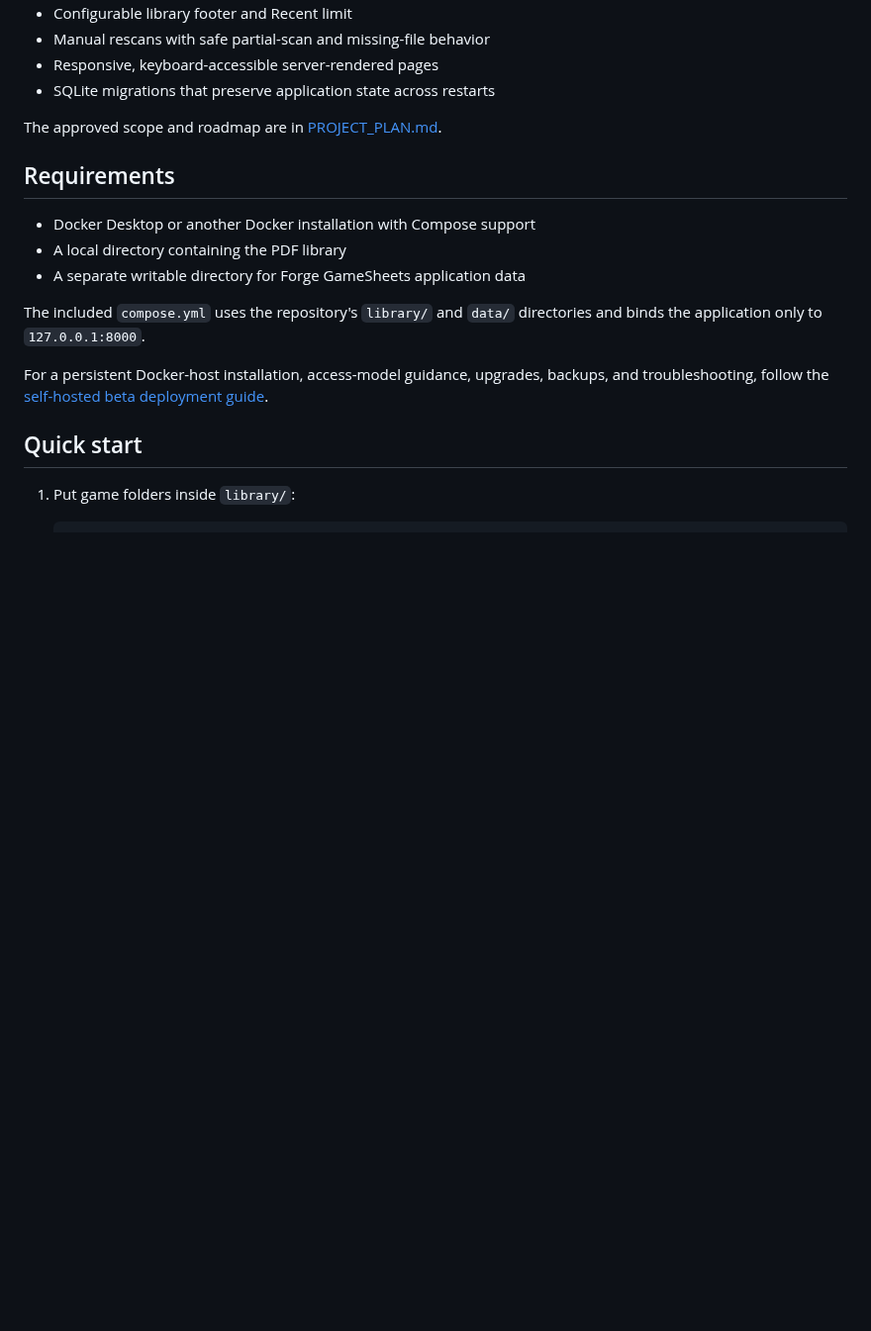
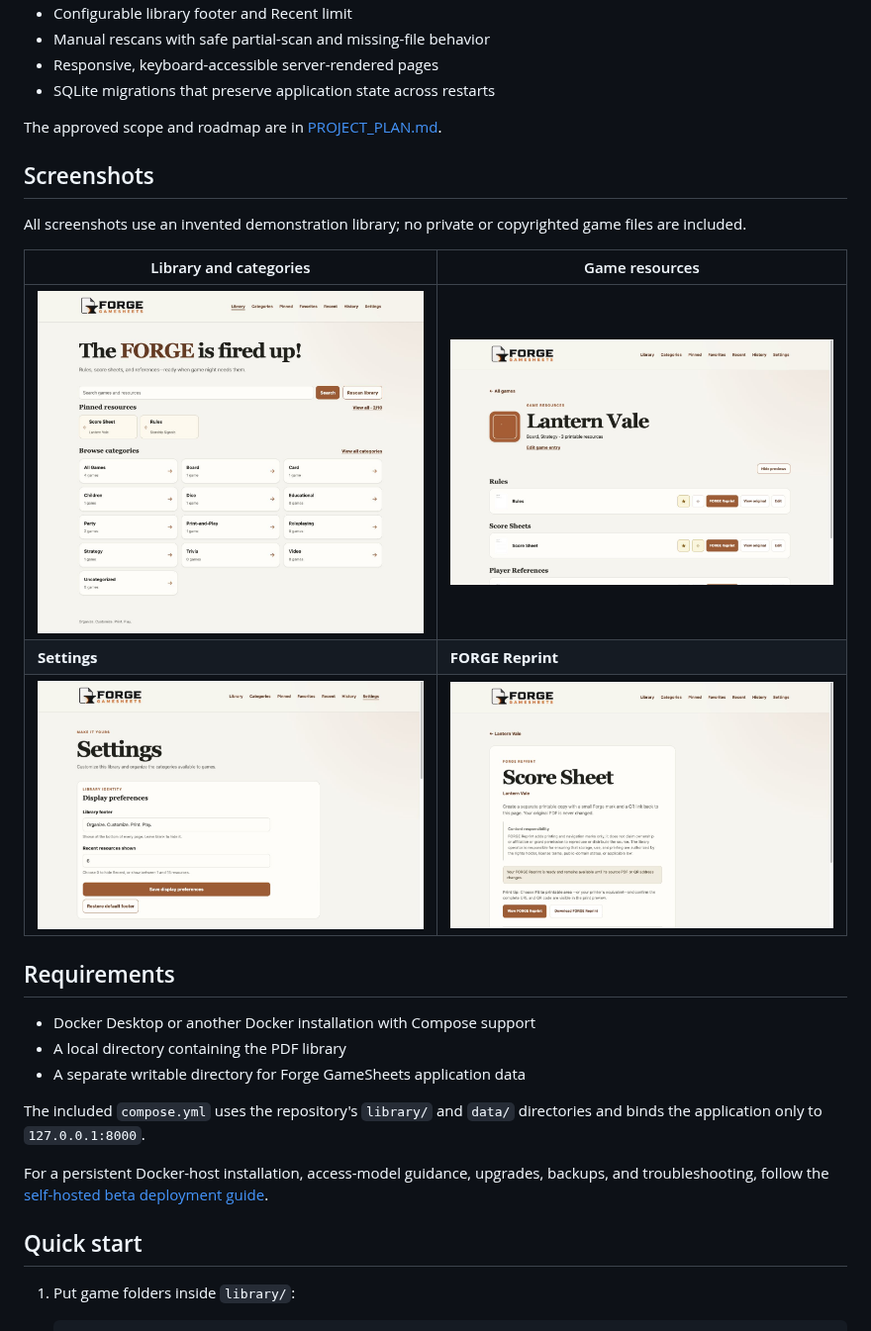
Before and after one commit to natsteff/forge-gamesheets, a Markdown page: README.md, the part around the change. Shown at 99% size. GitHub-like rendering; pictures changed too: docs/images/forge-reprint.png (added), docs/images/game-resources.png (added), docs/images/library-overview.png (added); blank space fills up the shorter version.

Commit message:
Add public project screenshots

```diff
--- a/README.md
+++ b/README.md
@@ -35,6 +35,17 @@ PDFs, require a cloud service, or store PDF contents in its database.
 - SQLite migrations that preserve application state across restarts
 
 The approved scope and roadmap are in [PROJECT_PLAN.md](PROJECT_PLAN.md).
+
+## Screenshots
+
+All screenshots use an invented demonstration library; no private or
+copyrighted game files are included.
+
+| Library and categories | Game resources |
+| --- | --- |
+| ![Forge GameSheets library showing pinned resources and category cards](docs/images/library-overview.png) | ![An invented game's rules, score sheets, references, and resource actions](docs/images/game-resources.png) |
+| **Settings** | **FORGE Reprint** |
+| ![Forge GameSheets display preferences in Settings](docs/images/settings.png) | ![A ready FORGE Reprint with responsibility notice and print guidance](docs/images/forge-reprint.png) |
 
 ## Requirements
 
```
Also changed, not shown: docs/images/social-preview.png (added).
